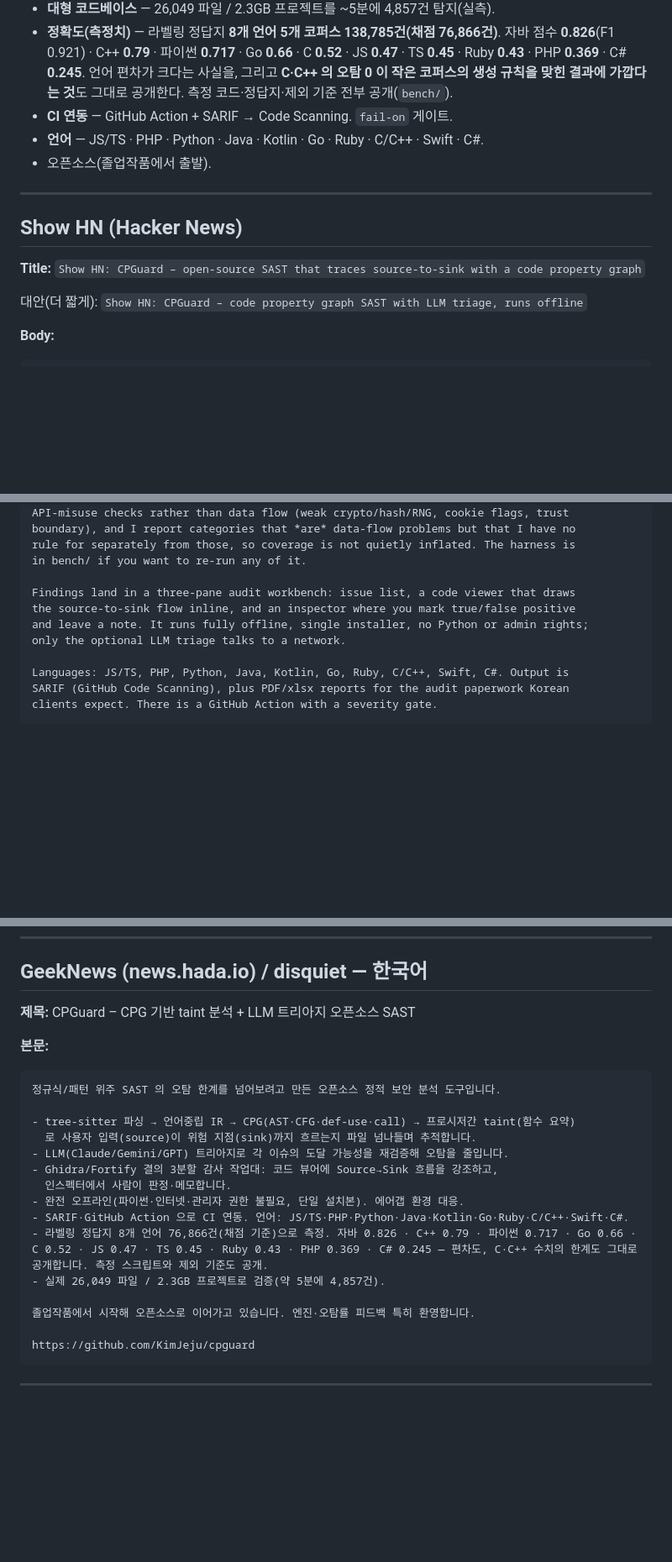
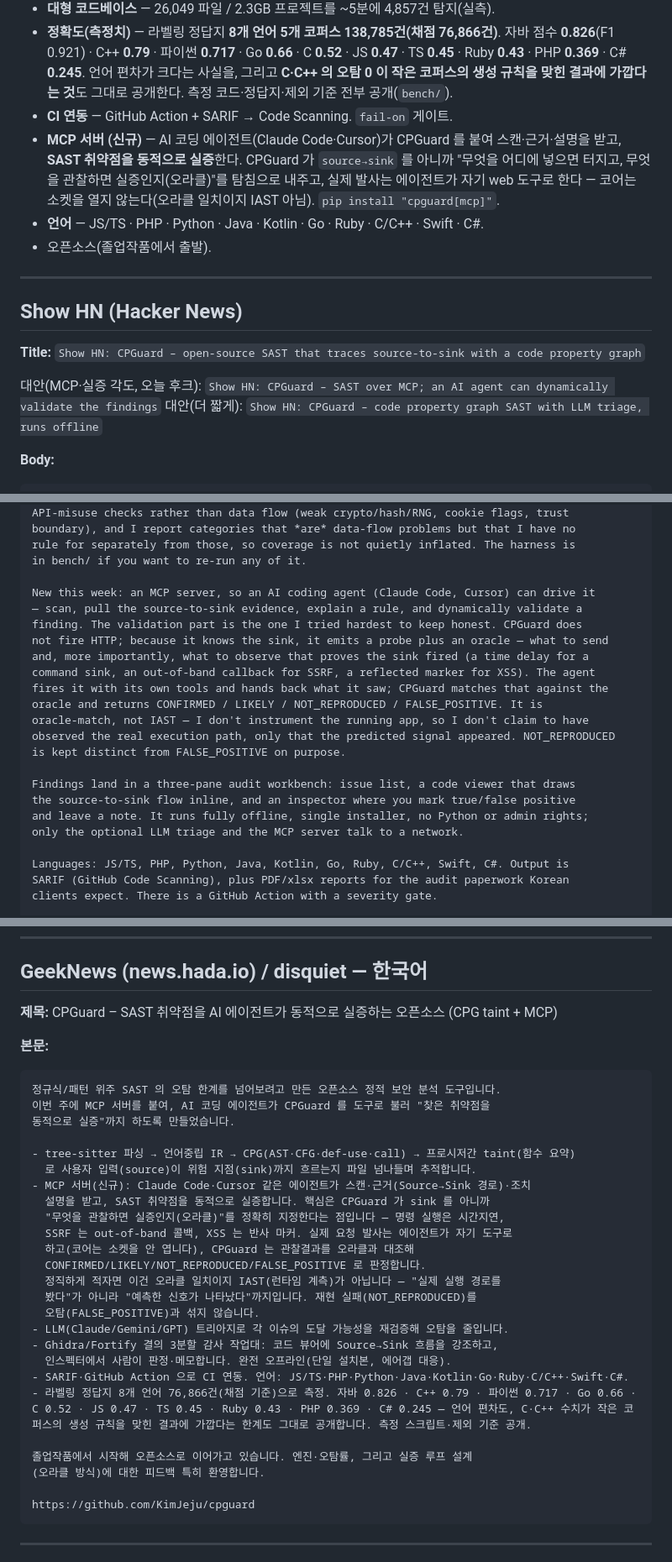
Before and after one commit to KimJeju/cpguard, a Markdown page: docs/promo-kit.md, 3 parts joined by grey strips. Shown at 84% size. GitHub-like rendering; blank space fills up the shorter version.

Commit message:
홍보 키트 — MCP·동적 실증 각도 반영 (Show HN · GeekNews)
이번 주 MCP 서버(SAST→동적 실증)를 새 후크로 넣었다. 정직 프레이밍 유지:
오라클 일치이지 IAST 아님("실제 실행 경로 봤다"가 아니라 "예측한 신호가 나타났다"),
NOT_REPRODUCED != FALSE_POSITIVE, 코어는 소켓 안 엶.

- 포지셔닝에 MCP 서버 talking point 추가.
- Show HN: MCP 실증 문단 + 제목 대안(실증 각도) 추가.
- GeekNews(한국어): 제목·본문을 MCP/실증 중심으로 재작성, 오라클 방식 명시.
- 수치는 현행(자바 0.826 등) 그대로.

Co-Authored-By: Claude Opus 4.8 <noreply@anthropic.com>

````diff
--- a/docs/promo-kit.md
+++ b/docs/promo-kit.md
@@ -23,6 +23,7 @@ repo: https://github.com/KimJeju/cpguard
 - **대형 코드베이스** — 26,049 파일 / 2.3GB 프로젝트를 ~5분에 4,857건 탐지(실측).
 - **정확도(측정치)** — 라벨링 정답지 **8개 언어 5개 코퍼스 138,785건(채점 76,866건)**. 자바 점수 **0.826**(F1 0.921) · C++ **0.79** · 파이썬 **0.717** · Go **0.66** · C **0.52** · JS **0.47** · TS **0.45** · Ruby **0.43** · PHP **0.369** · C# **0.245**. 언어 편차가 크다는 사실을, 그리고 **C·C++ 의 오탐 0 이 작은 코퍼스의 생성 규칙을 맞힌 결과에 가깝다는 것**도 그대로 공개한다. 측정 코드·정답지·제외 기준 전부 공개(`bench/`).
 - **CI 연동** — GitHub Action + SARIF → Code Scanning. `fail-on` 게이트.
+- **MCP 서버 (신규)** — AI 코딩 에이전트(Claude Code·Cursor)가 CPGuard 를 붙여 스캔·근거·설명을 받고, **SAST 취약점을 동적으로 실증**한다. CPGuard 가 `source→sink` 를 아니까 "무엇을 어디에 넣으면 터지고, 무엇을 관찰하면 실증인지(오라클)"를 탐침으로 내주고, 실제 발사는 에이전트가 자기 web 도구로 한다 — 코어는 소켓을 열지 않는다(오라클 일치이지 IAST 아님). `pip install "cpguard[mcp]"`.
 - **언어** — JS/TS · PHP · Python · Java · Kotlin · Go · Ruby · C/C++ · Swift · C#.
 - 오픈소스(졸업작품에서 출발).
 
@@ -33,6 +34,7 @@ repo: https://github.com/KimJeju/cpguard
 **Title:**
 `Show HN: CPGuard – open-source SAST that traces source-to-sink with a code property graph`
 
+대안(MCP·실증 각도, 오늘 후크): `Show HN: CPGuard – SAST over MCP; an AI agent can dynamically validate the findings`
 대안(더 짧게): `Show HN: CPGuard – code property graph SAST with LLM triage, runs offline`
 
 **Body:**
@@ -58,10 +60,22 @@ boundary), and I report categories that *are* data-flow problems but that I have
 rule for separately from those, so coverage is not quietly inflated. The harness is
 in bench/ if you want to re-run any of it.
 
+New this week: an MCP server, so an AI coding agent (Claude Code, Cursor) can drive it
+— scan, pull the source-to-sink evidence, explain a rule, and dynamically validate a
+finding. The validation part is the one I tried hardest to keep honest. CPGuard does
+not fire HTTP; because it knows the sink, it emits a probe plus an oracle — what to send
+and, more importantly, what to observe that proves the sink fired (a time delay for a
+command sink, an out-of-band callback for SSRF, a reflected marker for XSS). The agent
+fires it with its own tools and hands back what it saw; CPGuard matches that against the
+oracle and returns CONFIRMED / LIKELY / NOT_REPRODUCED / FALSE_POSITIVE. It is
+oracle-match, not IAST — I don't instrument the running app, so I don't claim to have
+observed the real execution path, only that the predicted signal appeared. NOT_REPRODUCED
+is kept distinct from FALSE_POSITIVE on purpose.
+
 Findings land in a three-pane audit workbench: issue list, a code viewer that draws
 the source-to-sink flow inline, and an inspector where you mark true/false positive
 and leave a note. It runs fully offline, single installer, no Python or admin rights;
-only the optional LLM triage talks to a network.
+only the optional LLM triage and the MCP server talk to a network.
 
 Languages: JS/TS, PHP, Python, Java, Kotlin, Go, Ruby, C/C++, Swift, C#. Output is
 SARIF (GitHub Code Scanning), plus PDF/xlsx reports for the audit paperwork Korean
@@ -124,23 +138,33 @@ are the top three sources of false positives in the benchmark run.
 
 ## GeekNews (news.hada.io) / disquiet — 한국어
 
-**제목:** CPGuard – CPG 기반 taint 분석 + LLM 트리아지 오픈소스 SAST
+**제목:** CPGuard – SAST 취약점을 AI 에이전트가 동적으로 실증하는 오픈소스 (CPG taint + MCP)
 
 **본문:**
 ```
 정규식/패턴 위주 SAST 의 오탐 한계를 넘어보려고 만든 오픈소스 정적 보안 분석 도구입니다.
+이번 주에 MCP 서버를 붙여, AI 코딩 에이전트가 CPGuard 를 도구로 불러 "찾은 취약점을
+동적으로 실증"까지 하도록 만들었습니다.
 
 - tree-sitter 파싱 → 언어중립 IR → CPG(AST·CFG·def-use·call) → 프로시저간 taint(함수 요약)
   로 사용자 입력(source)이 위험 지점(sink)까지 흐르는지 파일 넘나들며 추적합니다.
+- MCP 서버(신규): Claude Code·Cursor 같은 에이전트가 스캔·근거(Source→Sink 경로)·조치
+  설명을 받고, SAST 취약점을 동적으로 실증합니다. 핵심은 CPGuard 가 sink 를 아니까
+  "무엇을 관찰하면 실증인지(오라클)"를 정확히 지정한다는 점입니다 — 명령 실행은 시간지연,
+  SSRF 는 out-of-band 콜백, XSS 는 반사 마커. 실제 요청 발사는 에이전트가 자기 도구로
+  하고(코어는 소켓을 안 엽니다), CPGuard 는 관찰결과를 오라클과 대조해
+  CONFIRMED/LIKELY/NOT_REPRODUCED/FALSE_POSITIVE 로 판정합니다.
+  정직하게 적자면 이건 오라클 일치이지 IAST(런타임 계측)가 아닙니다 — "실제 실행 경로를
+  봤다"가 아니라 "예측한 신호가 나타났다"까지입니다. 재현 실패(NOT_REPRODUCED)를
+  오탐(FALSE_POSITIVE)과 섞지 않습니다.
 - LLM(Claude/Gemini/GPT) 트리아지로 각 이슈의 도달 가능성을 재검증해 오탐을 줄입니다.
 - Ghidra/Fortify 결의 3분할 감사 작업대: 코드 뷰어에 Source→Sink 흐름을 강조하고,
-  인스펙터에서 사람이 판정·메모합니다.
-- 완전 오프라인(파이썬·인터넷·관리자 권한 불필요, 단일 설치본). 에어갭 환경 대응.
+  인스펙터에서 사람이 판정·메모합니다. 완전 오프라인(단일 설치본, 에어갭 대응).
 - SARIF·GitHub Action 으로 CI 연동. 언어: JS/TS·PHP·Python·Java·Kotlin·Go·Ruby·C/C++·Swift·C#.
-- 라벨링 정답지 8개 언어 76,866건(채점 기준)으로 측정. 자바 0.826 · C++ 0.79 · 파이썬 0.717 · Go 0.66 · C 0.52 · JS 0.47 · TS 0.45 · Ruby 0.43 · PHP 0.369 · C# 0.245 — 편차도, C·C++ 수치의 한계도 그대로 공개합니다. 측정 스크립트와 제외 기준도 공개.
-- 실제 26,049 파일 / 2.3GB 프로젝트로 검증(약 5분에 4,857건).
+- 라벨링 정답지 8개 언어 76,866건(채점 기준)으로 측정. 자바 0.826 · C++ 0.79 · 파이썬 0.717 · Go 0.66 · C 0.52 · JS 0.47 · TS 0.45 · Ruby 0.43 · PHP 0.369 · C# 0.245 — 언어 편차도, C·C++ 수치가 작은 코퍼스의 생성 규칙을 맞힌 결과에 가깝다는 한계도 그대로 공개합니다. 측정 스크립트·제외 기준 공개.
 
-졸업작품에서 시작해 오픈소스로 이어가고 있습니다. 엔진·오탐률 피드백 특히 환영합니다.
+졸업작품에서 시작해 오픈소스로 이어가고 있습니다. 엔진·오탐률, 그리고 실증 루프 설계
+(오라클 방식)에 대한 피드백 특히 환영합니다.
 
 https://github.com/KimJeju/cpguard
 ```
````
